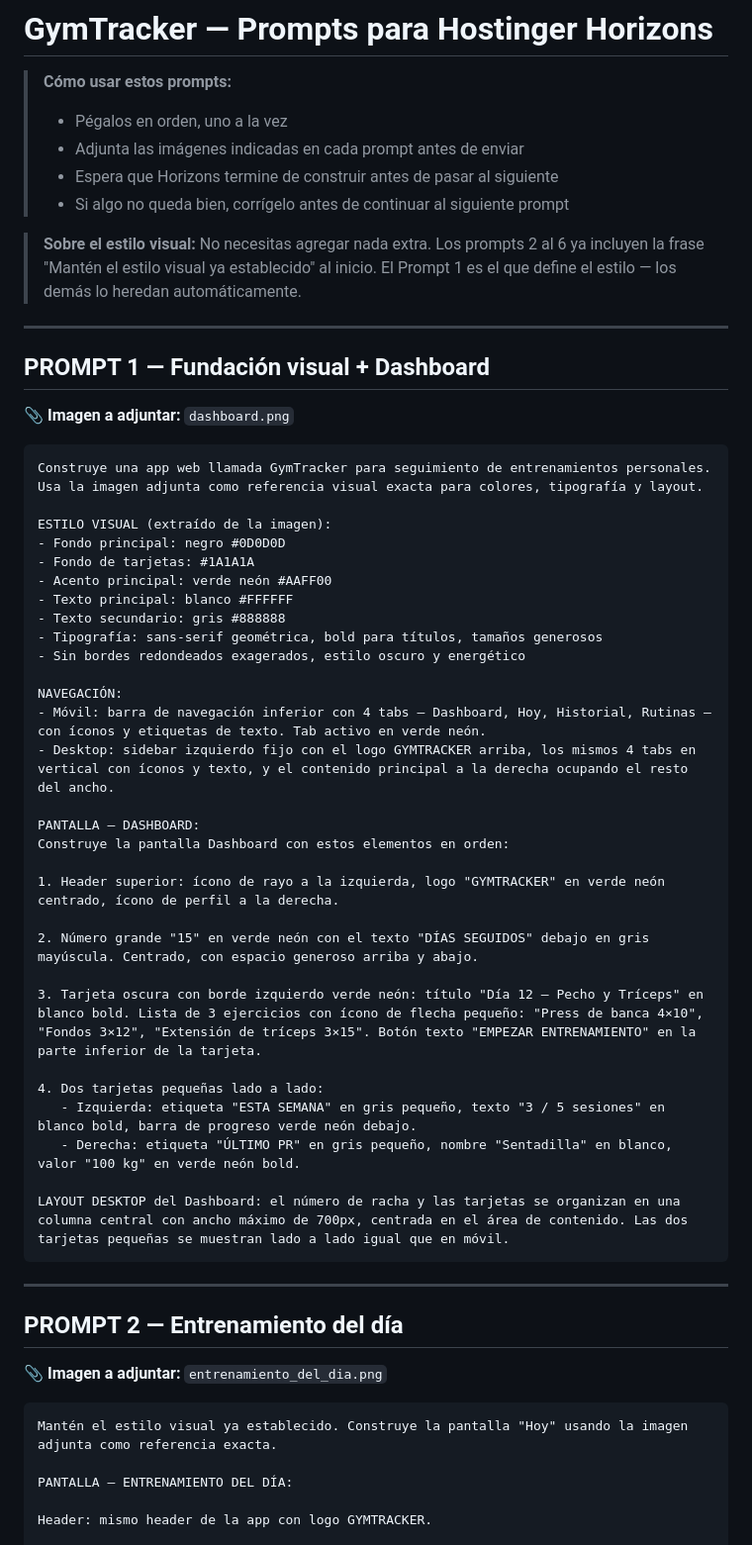
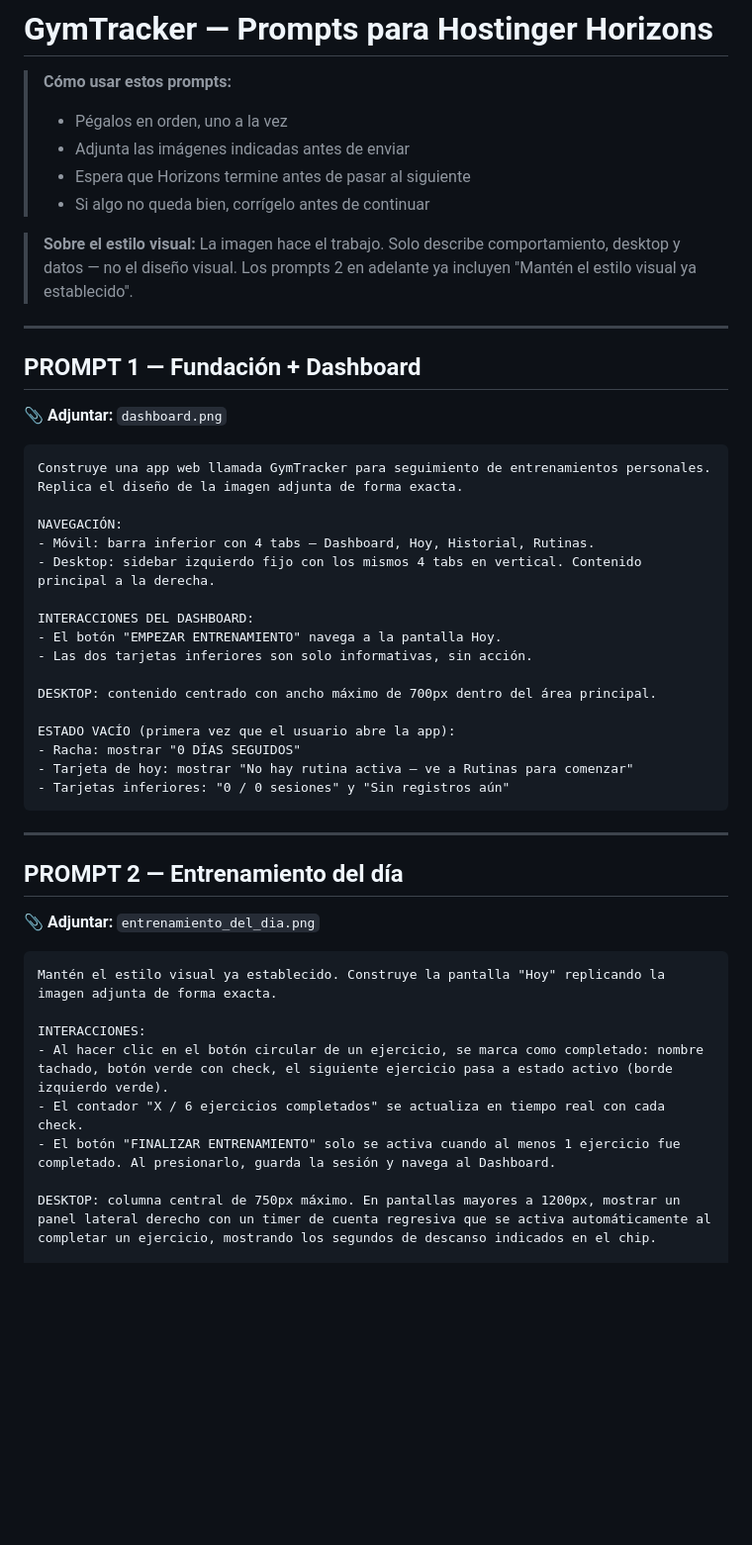
Before and after one commit to LokiMaxFK/hostinger-horizons, a Markdown page: gymtracker/horizons-prompts.md, the part around one of its changes. Shown at 99% size. Rendered like a GitHub page; blank space fills up the shorter version.

````diff
--- a/gymtracker/horizons-prompts.md
+++ b/gymtracker/horizons-prompts.md
@@ -2,61 +2,52 @@
 
 > **Cómo usar estos prompts:**
 > - Pégalos en orden, uno a la vez
-> - Adjunta las imágenes indicadas en cada prompt antes de enviar
-> - Espera que Horizons termine de construir antes de pasar al siguiente
-> - Si algo no queda bien, corrígelo antes de continuar al siguiente prompt
+> - Adjunta las imágenes indicadas antes de enviar
+> - Espera que Horizons termine antes de pasar al siguiente
+> - Si algo no queda bien, corrígelo antes de continuar
 
 > **Sobre el estilo visual:**
-> No necesitas agregar nada extra. Los prompts 2 al 6 ya incluyen la frase "Mantén el estilo visual ya establecido" al inicio. El Prompt 1 es el que define el estilo — los demás lo heredan automáticamente.
+> La imagen hace el trabajo. Solo describe comportamiento, desktop y datos — no el diseño visual.
+> Los prompts 2 en adelante ya incluyen "Mantén el estilo visual ya establecido".
 
 ---
 
-## PROMPT 1 — Fundación visual + Dashboard
+## PROMPT 1 — Fundación + Dashboard
 
-📎 **Imagen a adjuntar:** `dashboard.png`
+📎 **Adjuntar:** `dashboard.png`
 
 ```
-Construye una app web llamada GymTracker para seguimiento de entrenamientos personales. Usa la imagen adjunta como referencia visual exacta para colores, tipografía y layout.
-
-ESTILO VISUAL (extraído de la imagen):
-- Fondo principal: negro #0D0D0D
-- Fondo de tarjetas: #1A1A1A
-- Acento principal: verde neón #AAFF00
-- Texto principal: blanco #FFFFFF
-- Texto secundario: gris #888888
-- Tipografía: sans-serif geométrica, bold para títulos, tamaños generosos
-- Sin bordes redondeados exagerados, estilo oscuro y energético
+Construye una app web llamada GymTracker para seguimiento de entrenamientos personales. Replica el diseño de la imagen adjunta de forma exacta.
 
 NAVEGACIÓN:
-- Móvil: barra de navegación inferior con 4 tabs — Dashboard, Hoy, Historial, Rutinas — con íconos y etiquetas de texto. Tab activo en verde neón.
-- Desktop: sidebar izquierdo fijo con el logo GYMTRACKER arriba, los mismos 4 tabs en vertical con íconos y texto, y el contenido principal a la derecha ocupando el resto del ancho.
+- Móvil: barra inferior con 4 tabs — Dashboard, Hoy, Historial, Rutinas.
+- Desktop: sidebar izquierdo fijo con los mismos 4 tabs en vertical. Contenido principal a la derecha.
 
-PANTALLA — DASHBOARD:
-Construye la pantalla Dashboard con estos elementos en orden:
+INTERACCIONES DEL DASHBOARD:
+- El botón "EMPEZAR ENTRENAMIENTO" navega a la pantalla Hoy.
+- Las dos tarjetas inferiores son solo informativas, sin acción.
 
-1. Header superior: ícono de rayo a la izquierda, logo "GYMTRACKER" en verde neón centrado, ícono de perfil a la derecha.
+DESKTOP: contenido centrado con ancho máximo de 700px dentro del área principal.
 
-2. Número grande "15" en verde neón con el texto "DÍAS SEGUIDOS" debajo en gris mayúscula. Centrado, con espacio generoso arriba y abajo.
-
-3. Tarjeta oscura con borde izquierdo verde neón: título "Día 12 — Pecho y Tríceps" en blanco bold. Lista de 3 ejercicios con ícono de flecha pequeño: "Press de banca 4×10", "Fondos 3×12", "Extensión de tríceps 3×15". Botón texto "EMPEZAR ENTRENAMIENTO" en la parte inferior de la tarjeta.
-
-4. Dos tarjetas pequeñas lado a lado:
-   - Izquierda: etiqueta "ESTA SEMANA" en gris pequeño, texto "3 / 5 sesiones" en blanco bold, barra de progreso verde neón debajo.
-   - Derecha: etiqueta "ÚLTIMO PR" en gris pequeño, nombre "Sentadilla" en blanco, valor "100 kg" en verde neón bold.
-
-LAYOUT DESKTOP del Dashboard: el número de racha y las tarjetas se organizan en una columna central con ancho máximo de 700px, centrada en el área de contenido. Las dos tarjetas pequeñas se muestran lado a lado igual que en móvil.
+ESTADO VACÍO (primera vez que el usuario abre la app):
+- Racha: mostrar "0 DÍAS SEGUIDOS"
+- Tarjeta de hoy: mostrar "No hay rutina activa — ve a Rutinas para comenzar"
+- Tarjetas inferiores: "0 / 0 sesiones" y "Sin registros aún"
 ```
 
 ---
 
 ## PROMPT 2 — Entrenamiento del día
 
-📎 **Imagen a adjuntar:** `entrenamiento_del_dia.png`
+📎 **Adjuntar:** `entrenamiento_del_dia.png`
 
 ```
-Mantén el estilo visual ya establecido. Construye la pantalla "Hoy" usando la imagen adjunta como referencia exacta.
+Mantén el estilo visual ya establecido. Construye la pantalla "Hoy" replicando la imagen adjunta de forma exacta.
 
-PANTALLA — ENTRENAMIENTO DEL DÍA:
+INTERACCIONES:
+- Al hacer clic en el botón circular de un ejercicio, se marca como completado: nombre tachado, botón verde con check, el siguiente ejercicio pasa a estado activo (borde izquierdo verde).
+- El contador "X / 6 ejercicios completados" se actualiza en tiempo real con cada check.
+- El botón "FINALIZAR ENTRENAMIENTO" solo se activa cuando al menos 1 ejercicio fue completado. Al presionarlo, guarda la sesión y navega al Dashboard.
 
-Header: mismo header de la app con logo GYMTRACKER.
+DESKTOP: columna central de 750px máximo. En pantallas mayores a 1200px, mostrar un panel lateral derecho con un timer de cuenta regresiva que se activa automáticamente al completar un ejercicio, mostrando los segundos de descanso indicados en el chip.
 
````
Also changed, not shown: other parts of gymtracker/horizons-prompts.md (+78 -115 lines).
